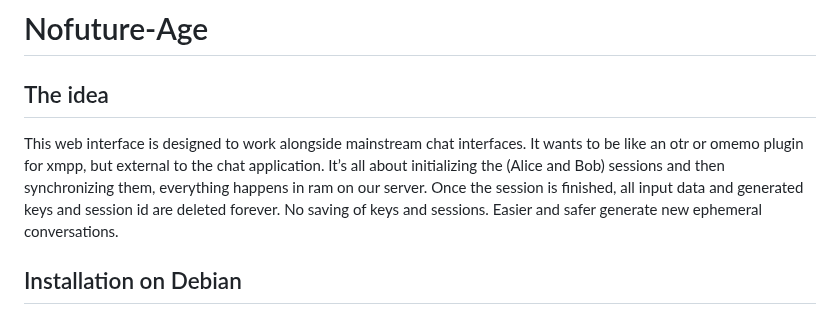
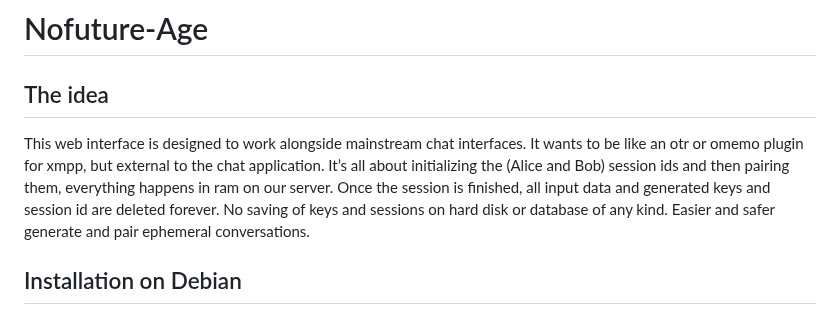
Before and after one commit to gabrix73/Nofuture-Buddy, a Markdown page: README.md, the part around the change. Drawn GitHub-style.

```diff
--- a/README.md
+++ b/README.md
@@ -2,10 +2,10 @@
 <h2>The idea</h2>
 This web interface is designed to work alongside mainstream chat interfaces.
 It wants to be like an otr or omemo plugin for xmpp, but external to the chat application.
-It’s all about initializing the (Alice and Bob) sessions and then synchronizing them, everything happens in ram on our server.
+It’s all about initializing the (Alice and Bob) session ids and then pairing them, everything happens in ram on our server.
 Once the session is finished, all input data and generated keys and session id are deleted forever.
-No saving of keys and sessions.
-Easier and safer generate new ephemeral conversations.<br>
+No saving of keys and sessions on hard disk or database of any kind.
+Easier and safer generate and pair ephemeral conversations.<br>
 <h2>Installation on Debian</h2>
 <p>
   1. Install required packages:<br>
```
